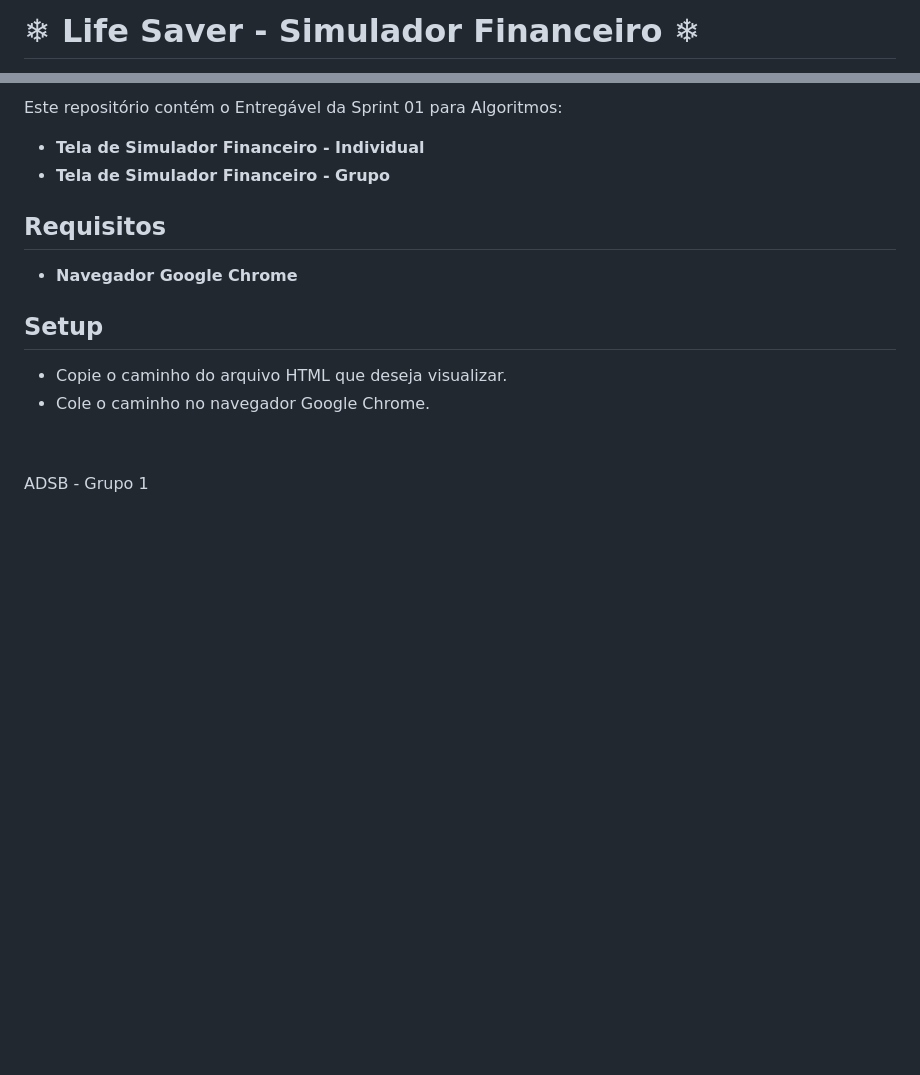
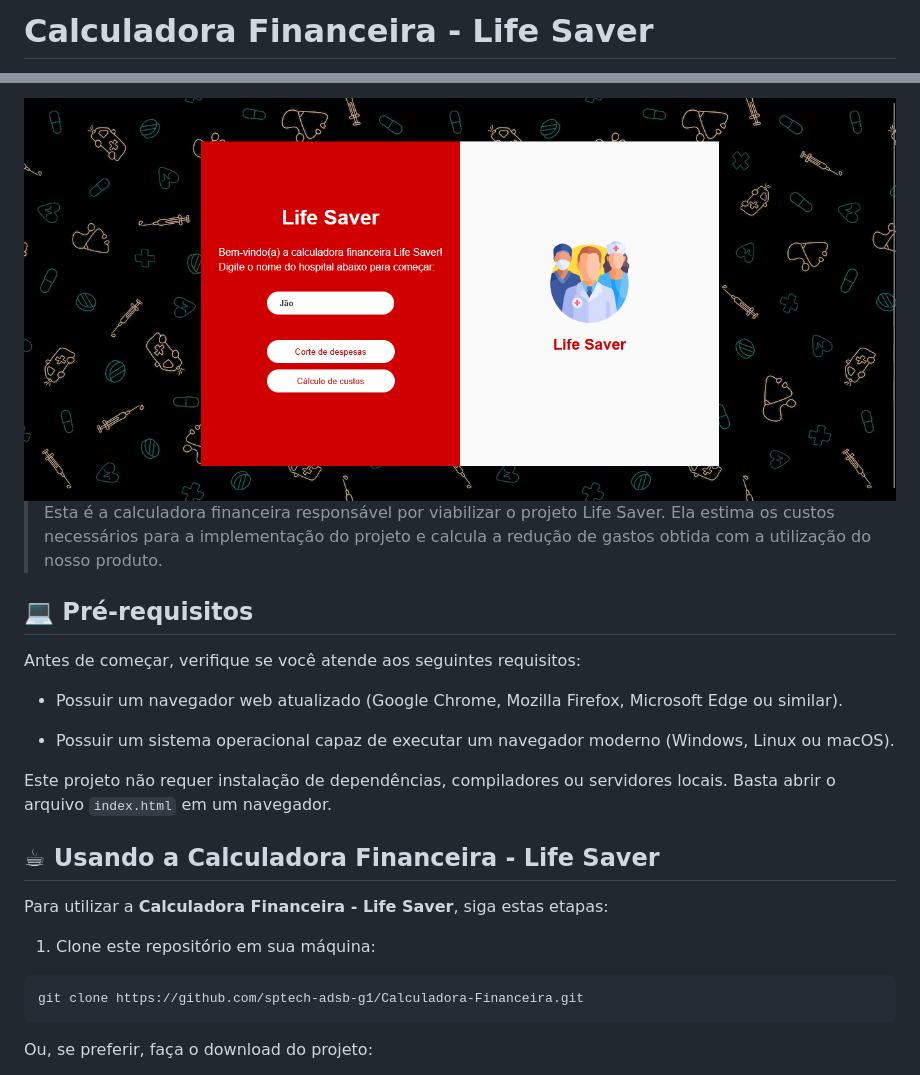
Before and after one commit to sptech-adsb-g1/simulador-financeiro, a Markdown page: README.md, 2 parts joined by grey strips. Rendered like a GitHub page; pictures changed too: imagem.png (added); blank space fills up the shorter version.

Commit message:
Atualização readme

````diff
--- a/README.md
+++ b/README.md
@@ -1,2 +1,2 @@
-# ❄ Life Saver - Simulador Financeiro ❄
+# Calculadora Financeira - Life Saver
 
@@ -4,18 +8,28 @@
 
-Este repositório contém o Entregável da Sprint 01 para Algoritmos:
+<img src="imagem.png" alt="Exemplo imagem">
 
-- **Tela de Simulador Financeiro - Individual**
-- **Tela de Simulador Financeiro - Grupo**
+> Esta é a calculadora financeira responsável por viabilizar o projeto Life Saver. Ela estima os custos necessários para a implementação do projeto e calcula a redução de gastos obtida com a utilização do nosso produto.
 
-## Requisitos
 
-- **Navegador Google Chrome**
+## 💻 Pré-requisitos
 
-## Setup
+Antes de começar, verifique se você atende aos seguintes requisitos:
 
-- Copie o caminho do arquivo HTML que deseja visualizar.
-- Cole o caminho no navegador Google Chrome.
+- Possuir um navegador web atualizado (Google Chrome, Mozilla Firefox, Microsoft Edge ou similar).
 
-&nbsp;
+- Possuir um sistema operacional capaz de executar um navegador moderno (Windows, Linux ou macOS).
 
-ADSB - Grupo 1
+Este projeto não requer instalação de dependências, compiladores ou servidores locais. Basta abrir o arquivo `index.html` em um navegador.
+
+## ☕ Usando a Calculadora Financeira - Life Saver
+
+Para utilizar a **Calculadora Financeira - Life Saver**, siga estas etapas:
+
+1. Clone este repositório em sua máquina:
+
+```bash
+git clone https://github.com/sptech-adsb-g1/Calculadora-Financeira.git
+```
+
+Ou, se preferir, faça o download do projeto:
+
````
Also changed, not shown: other parts of README.md (+96 -1 lines).
